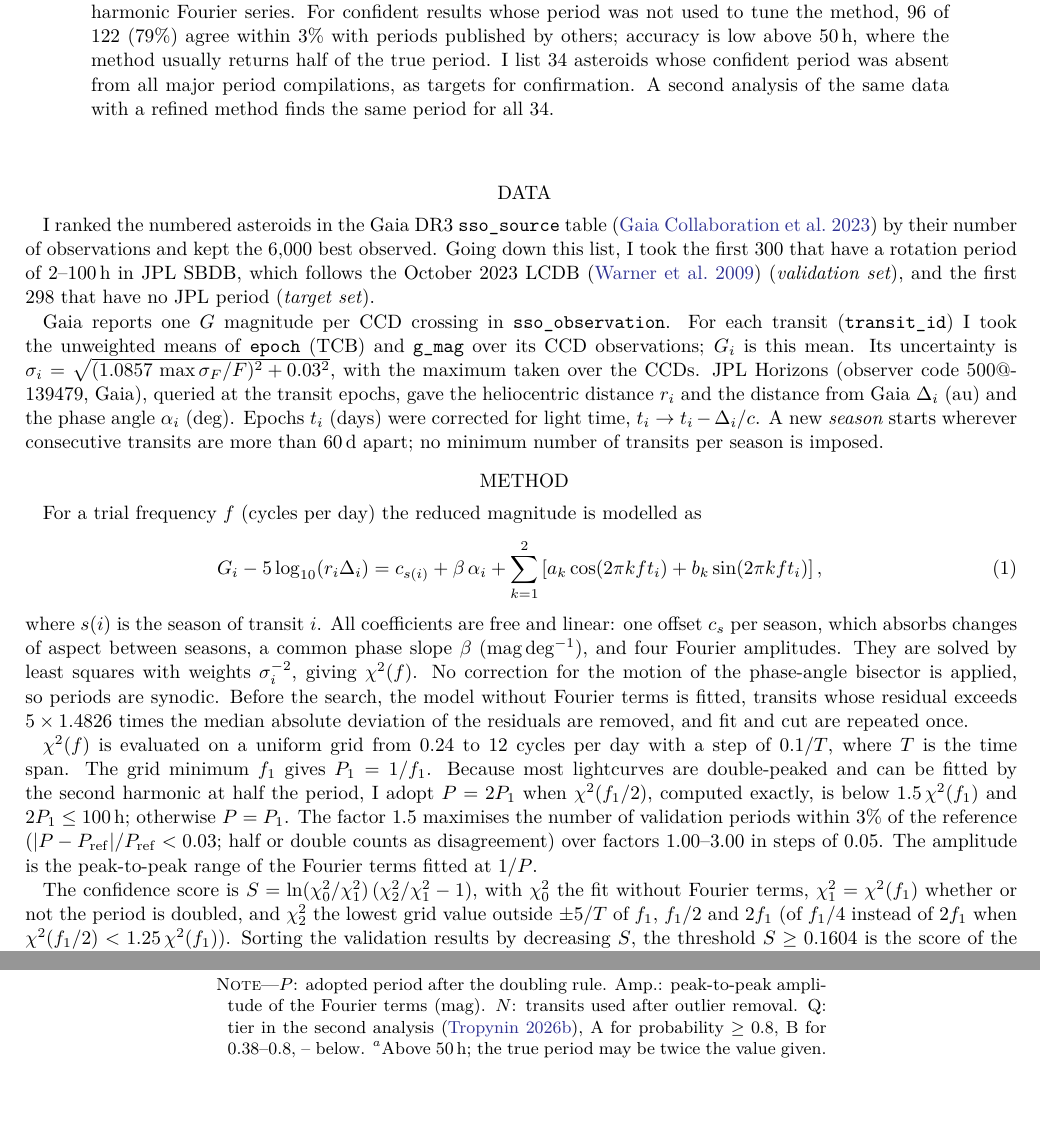
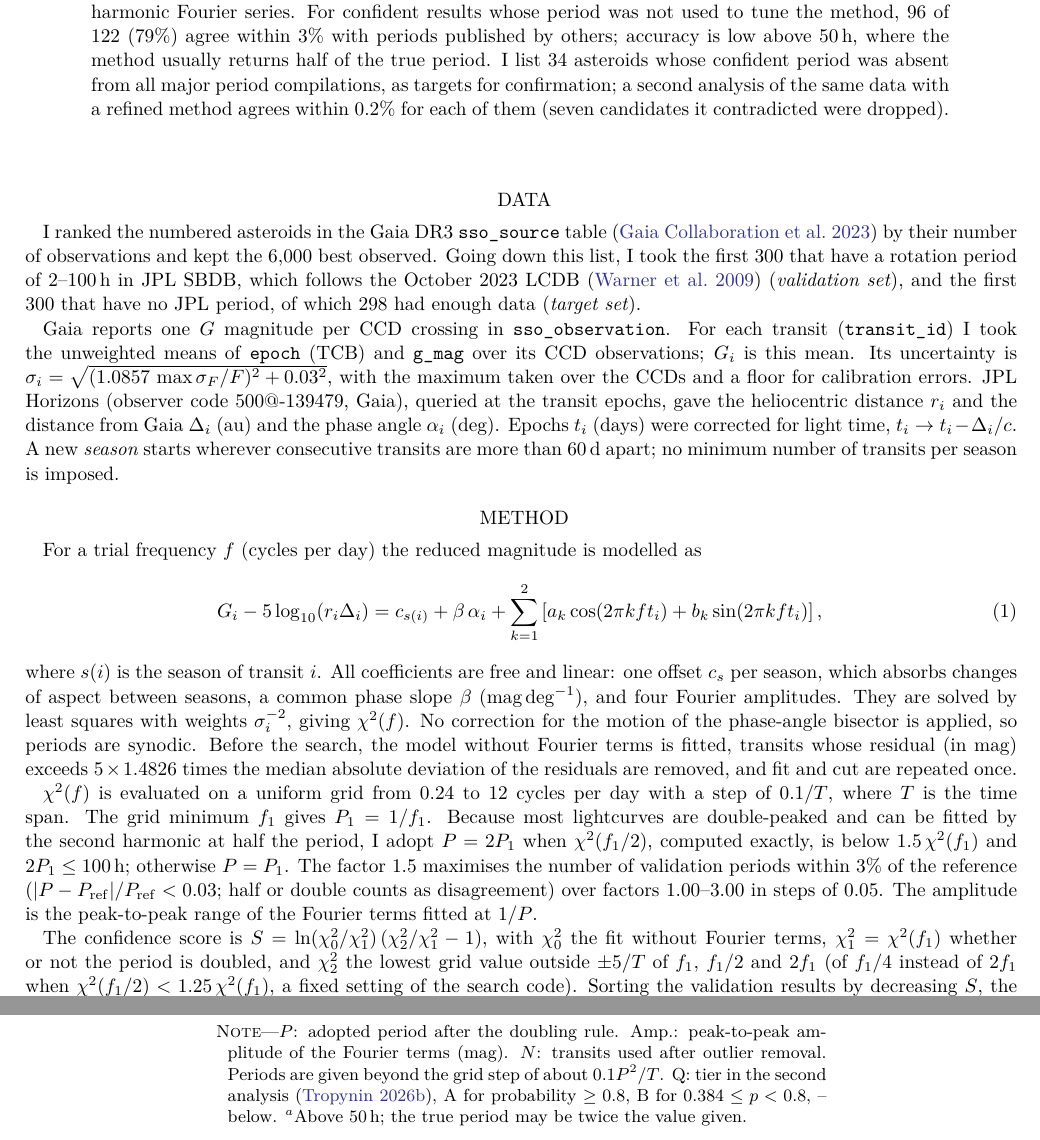
Before and after one commit to olegtropinin/gaia-asteroid-periods, a LaTeX paper (paper/rnaas.tex): two parts of pages 1 and 3 of 3, joined at a grey line, cut so that both start at the same text, the shorter picture padded with empty space. The pictures show the PDF file paper/rnaas.pdf that the author committed with the source.

Commit message:
Release v1.3.0: RNAAS Revision for the Editor (AAS82759)
Final editor-checked text of the revised note, the plain-text response to
the editor, and README/CITATION for v1.3.0. The candidate list is unchanged.

Co-Authored-By: Claude Opus 5.5 <noreply@anthropic.com>

```diff
--- a/paper/rnaas.tex
+++ b/paper/rnaas.tex
@@ -13,8 +13,8 @@ fitting at each trial frequency a linear model with season offsets, a linear pha
 two-harmonic Fourier series. For confident results whose period was not used to tune the method, 96 of
 122 (79\%) agree within 3\% with periods published by others; accuracy is low above 50\,h, where the
 method usually returns half of the true period. I list 34 asteroids whose confident period was absent
-from all major period compilations, as targets for confirmation. A second analysis of the same data with
-a refined method finds the same period for all 34.
+from all major period compilations, as targets for confirmation; a second analysis of the same data
+with a refined method agrees within 0.2\% for each of them (seven candidates it contradicted were dropped).
 \end{abstract}
 
 \section{Data}
@@ -22,12 +22,13 @@ a refined method finds the same period for all 34.
 I ranked the numbered asteroids in the Gaia DR3 \texttt{sso\_source} table \citep{Tanga2023} by their
 number of observations and kept the 6{,}000 best observed. Going down this list, I took the first 300
 that have a rotation period of 2--100\,h in JPL SBDB, which follows the October 2023 LCDB
-\citep{Warner2009} (\emph{validation set}), and the first 298 that have no JPL period (\emph{target set}).
+\citep{Warner2009} (\emph{validation set}), and the first 300 that have no JPL period, of which 298 had enough data (\emph{target set}).
 
 Gaia reports one $G$ magnitude per CCD crossing in \texttt{sso\_observation}. For each transit
 (\texttt{transit\_id}) I took the unweighted means of \texttt{epoch} (TCB) and \texttt{g\_mag} over its CCD
 observations; $G_i$ is this mean. Its uncertainty is
-$\sigma_i=\sqrt{(1.0857\,\max\sigma_F/F)^2+0.03^2}$, with the maximum taken over the CCDs. JPL Horizons
+$\sigma_i=\sqrt{(1.0857\,\max\sigma_F/F)^2+0.03^2}$, with the maximum taken over the CCDs and a floor for
+calibration errors. JPL Horizons
 (observer code 500@-139479, Gaia), queried at the transit epochs, gave the heliocentric distance $r_i$ and
 the distance from Gaia $\Delta_i$ (au) and the phase angle $\alpha_i$ (deg). Epochs $t_i$ (days) were
 corrected for light time, $t_i\to t_i-\Delta_i/c$. A new \emph{season} starts wherever consecutive transits
@@ -43,7 +44,7 @@ where $s(i)$ is the season of transit $i$. All coefficients are free and linear:
 season, which absorbs changes of aspect between seasons, a common phase slope $\beta$ (mag\,deg$^{-1}$),
 and four Fourier amplitudes. They are solved by least squares with weights $\sigma_i^{-2}$, giving
 $\chi^2(f)$. No correction for the motion of the phase-angle bisector is applied, so periods are
-synodic. Before the search, the model without Fourier terms is fitted, transits whose residual exceeds
+synodic. Before the search, the model without Fourier terms is fitted, transits whose residual (in mag) exceeds
 $5\times1.4826$ times the median absolute deviation of the residuals are removed, and fit and cut are
 repeated once.
 
@@ -58,15 +59,15 @@ the Fourier terms fitted at $1/P$.
 The confidence score is $S=\ln(\chi^2_0/\chi^2_1)\,(\chi^2_2/\chi^2_1-1)$, with $\chi^2_0$ the fit without
 Fourier terms, $\chi^2_1=\chi^2(f_1)$ whether or not the period is doubled, and $\chi^2_2$ the lowest grid
 value outside $\pm5/T$ of $f_1$, $f_1/2$ and $2f_1$ (of $f_1/4$ instead of $2f_1$ when
-$\chi^2(f_1/2)<1.25\,\chi^2(f_1)$). Sorting the validation results by decreasing $S$, the threshold
+$\chi^2(f_1/2)<1.25\,\chi^2(f_1)$, a fixed setting of the search code). Sorting the validation results by decreasing $S$, the threshold
 $S\ge0.1604$ is the score of the last asteroid at which the cumulative agreement fraction is still at
-least 80\% (from the tenth asteroid on). Code and the list of VizieR tables are archived with the data
+least 80\% (from the tenth asteroid on), using periods doubled with the factor 1.5. Code and the list of VizieR tables are archived with the data
 \citep{Tropynin2026}.
 
 \section{Validation}
 
 With the doubling factor chosen on one half of the validation set (alternate asteroids in the ranked list)
-and tested on the other, 203 of 300 periods agree. Above the threshold:
+and tested on the other, and vice versa, 203 of 300 periods agree. Above the threshold:
 \begin{itemize}
 \item validation set: 172 of 214 agree (in-sample, because this set fixed the threshold);
 \item target-set asteroids solved from the same Gaia data with a different method by \citet{Durech2023}:
@@ -117,8 +117,8 @@ values. I offer the list as targets for dense-lightcurve confirmation.
 44017 & 3.0915 & 0.20 & 65 & B & 105992 & 8.0425 & 0.19 & 58 & B \\
 \enddata
 \tablecomments{$P$: adopted period after the doubling rule. Amp.: peak-to-peak amplitude of the Fourier terms (mag).
-$N$: transits used after outlier removal. Q: tier in the second analysis \citep{Tropynin2026b}, A for
-probability $\ge0.8$, B for 0.38--0.8, -- below. $^a$Above 50\,h; the true period may be twice the value given.}
+$N$: transits used after outlier removal. Periods are given beyond the grid step of about $0.1P^2/T$. Q: tier in the second analysis \citep{Tropynin2026b}, A for
+probability $\ge0.8$, B for $0.384\le p<0.8$, -- below. $^a$Above 50\,h; the true period may be twice the value given.}
 \end{deluxetable*}
 
 \begin{acknowledgments}
```
Also changed, not shown: paper/response_to_editor.txt (added, +18 -0 lines), README.md, paper/rnaas.pdf, paper/rnaas.tex (13 more changed lines), 1 other file.
